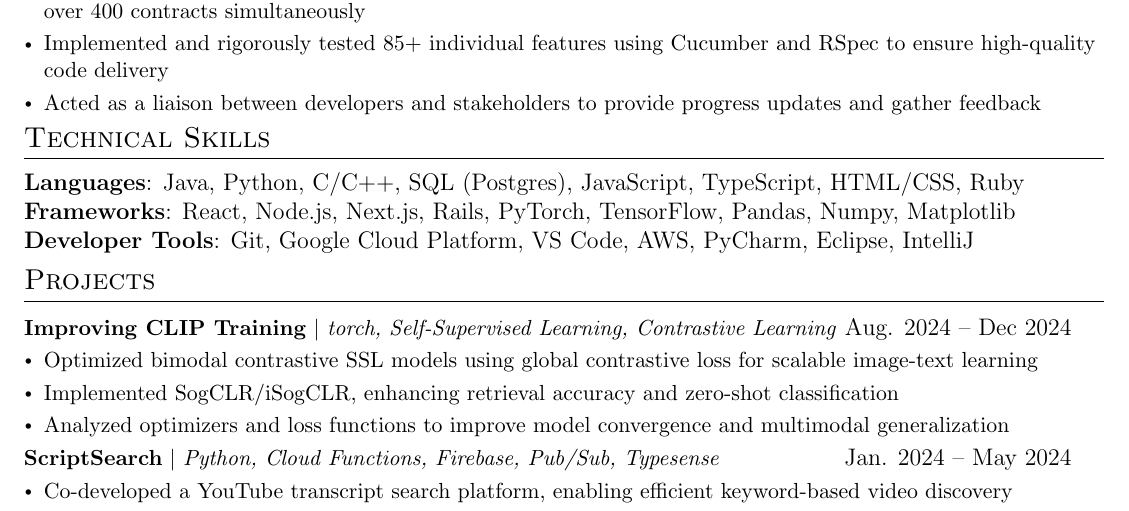
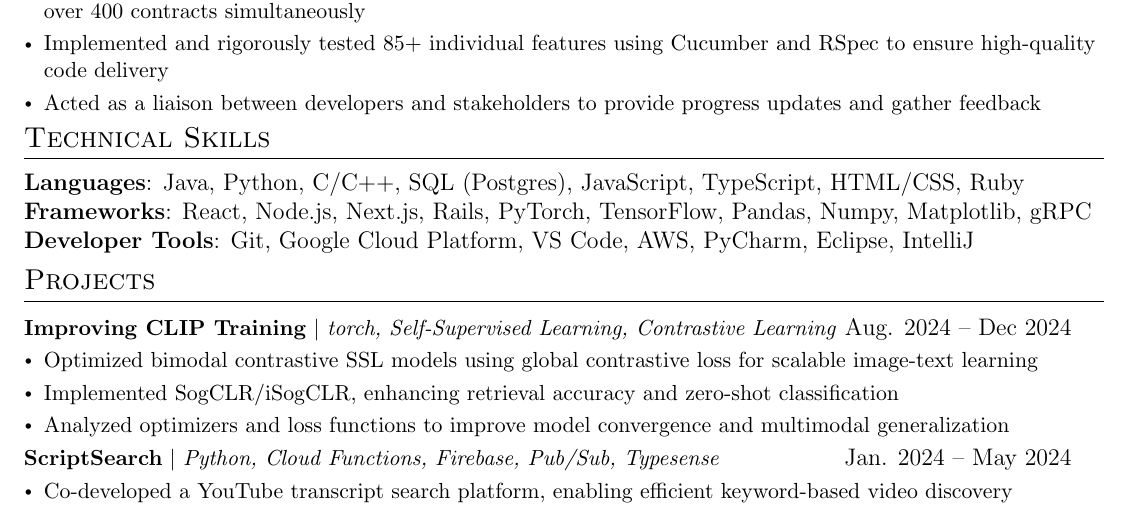
Before and after one commit to lai-huy/lai-huy, a LaTeX CV (resume.tex): part of the page, cut so that both start at the same text. Compiled offline with pdfLaTeX.

Commit message:
Updates from Overleaf

```diff
--- a/resume.tex
+++ b/resume.tex
@@ -166,7 +166,7 @@
 %-----------PROGRAMMING SKILLS-----------
 \section{Technical Skills}
     \textbf{Languages}{: Java, Python, C/C++, SQL (Postgres), JavaScript, TypeScript, HTML/CSS, Ruby}\\
-    \textbf{Frameworks}{: React, Node.js, Next.js, Rails, PyTorch, TensorFlow, Pandas, Numpy, Matplotlib}\\
+    \textbf{Frameworks}{: React, Node.js, Next.js, Rails, PyTorch, TensorFlow, Pandas, Numpy, Matplotlib, gRPC}\\
     \textbf{Developer Tools}{: Git, Google Cloud Platform, VS Code, AWS, PyCharm, Eclipse, IntelliJ}
 
 %-----------PROJECTS-----------
```
